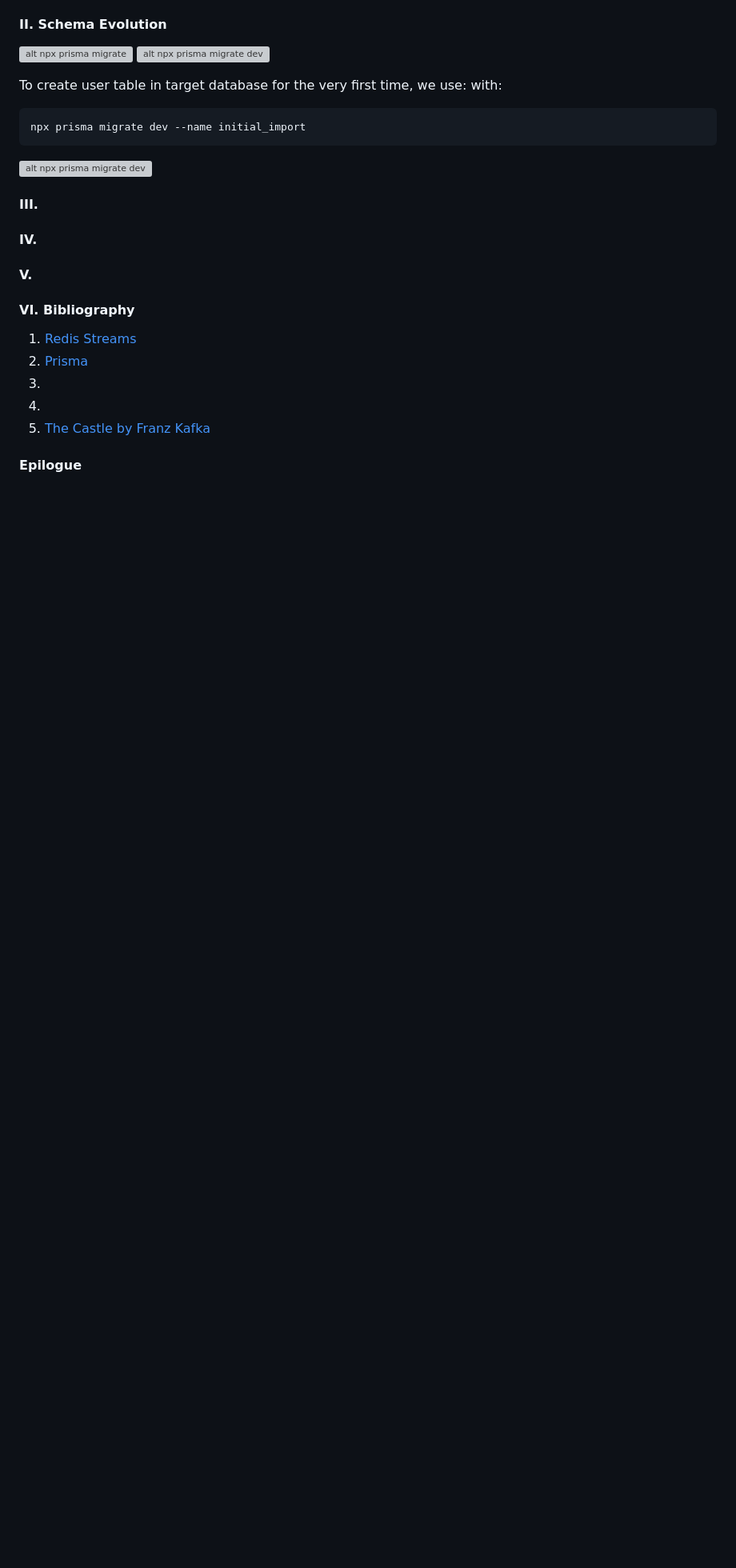
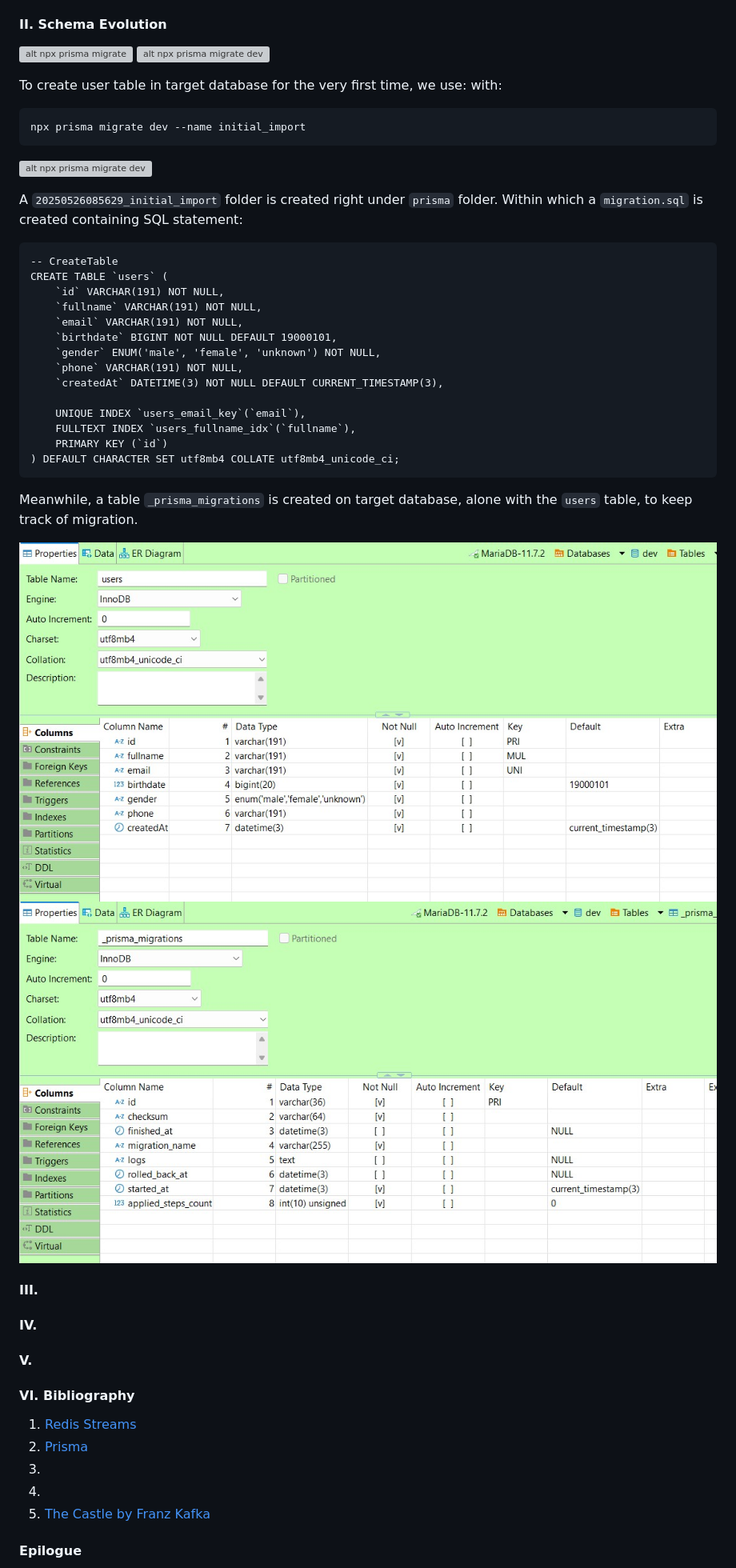
Before and after one commit to Albert0i/probabilistic-data-structure, a Markdown page: README.3.md, the part around the change. Shown: that part at 80% size. GitHub-like rendering; pictures changed too: img/migration-table.JPG (added), img/users-table.JPG (added); blank space fills up the shorter version; grey boxes are pictures that could not be loaded.

Commit message:
write more

````diff
--- a/README.3.md
+++ b/README.3.md
@@ -62,6 +62,29 @@ npx prisma migrate dev --name initial_import
 ```
 ![alt npx prisma migrate dev](img/npx-prisma-migrate-dev-initial.JPG)
 
+A `20250526085629_initial_import` folder is created right under `prisma` folder. Within which a `migration.sql` is created containing SQL statement:
+```
+-- CreateTable
+CREATE TABLE `users` (
+    `id` VARCHAR(191) NOT NULL,
+    `fullname` VARCHAR(191) NOT NULL,
+    `email` VARCHAR(191) NOT NULL,
+    `birthdate` BIGINT NOT NULL DEFAULT 19000101,
+    `gender` ENUM('male', 'female', 'unknown') NOT NULL,
+    `phone` VARCHAR(191) NOT NULL,
+    `createdAt` DATETIME(3) NOT NULL DEFAULT CURRENT_TIMESTAMP(3),
+
+    UNIQUE INDEX `users_email_key`(`email`),
+    FULLTEXT INDEX `users_fullname_idx`(`fullname`),
+    PRIMARY KEY (`id`)
+) DEFAULT CHARACTER SET utf8mb4 COLLATE utf8mb4_unicode_ci;
+```
+
+Meanwhile, a table `_prisma_migrations` is created on target database, alone with the `users` table, to keep track of migration.
+
+![alt users table](img/users-table.JPG)
+![alt migration table](img/migration-table.JPG)
+
 
 #### III.
 
````
